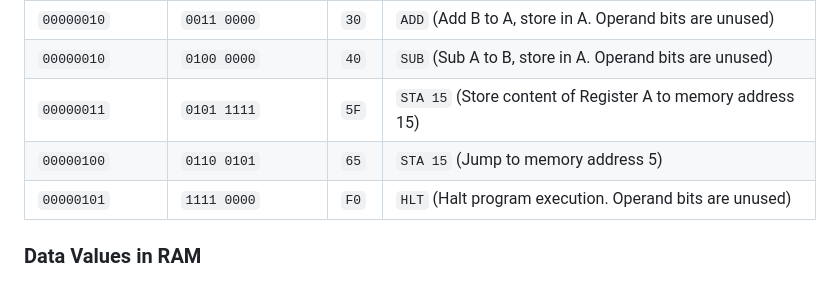
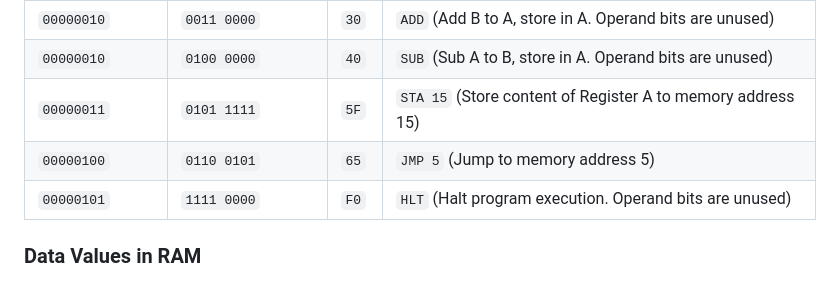
Before and after one commit to aukhalid/SAP-1-CPU-Logisim, a Markdown page: README.md, the part around the change. GitHub-like rendering.

```diff
--- a/README.md
+++ b/README.md
@@ -191,7 +191,7 @@ This program loads two 8-bit values (let's say 51 and 25), adds them, and stores
 | `00000010` | `0011 0000` | `30` | `ADD` (Add B to A, store in A. Operand bits are unused) |
 | `00000010` | `0100 0000` | `40` | `SUB` (Sub A to B, store in A. Operand bits are unused) |
 | `00000011` | `0101 1111` | `5F` | `STA 15` (Store content of Register A to memory address 15) |
-| `00000100` | `0110 0101` | `65` | `STA 15` (Jump to memory address 5) |
+| `00000100` | `0110 0101` | `65` | `JMP 5` (Jump to memory address 5) |
 | `00000101` | `1111 0000` | `F0` | `HLT` (Halt program execution. Operand bits are unused) |
 
 ### Data Values in RAM
```
